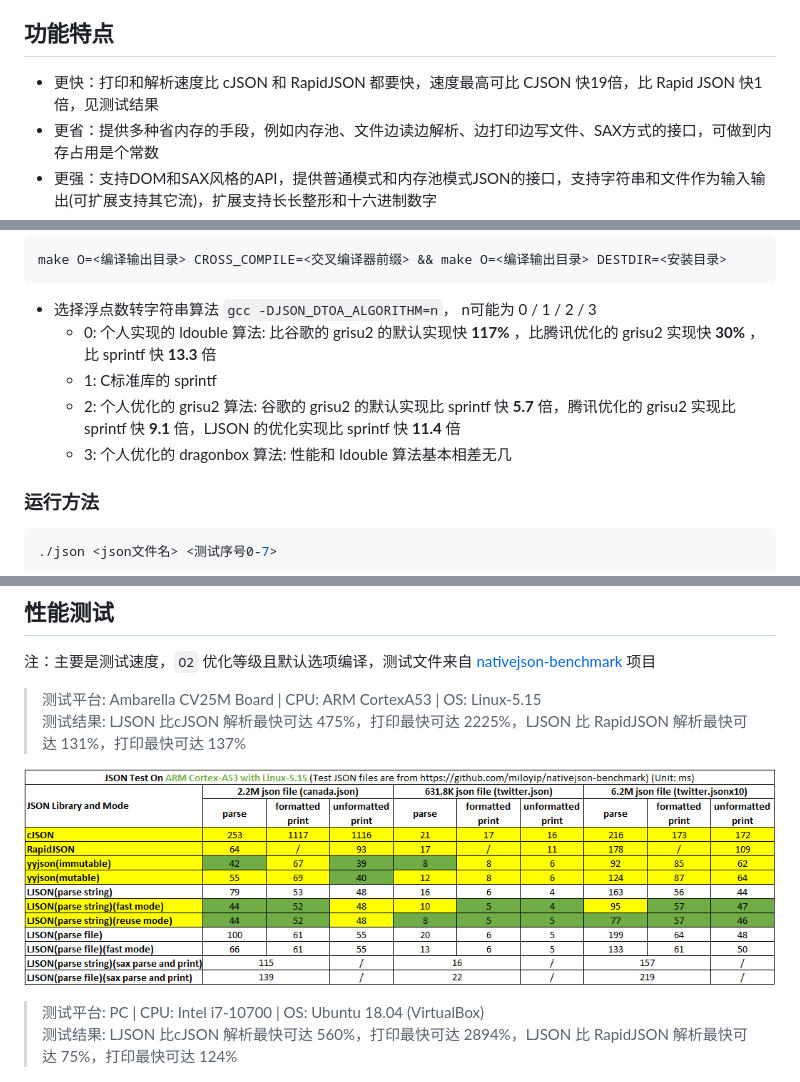
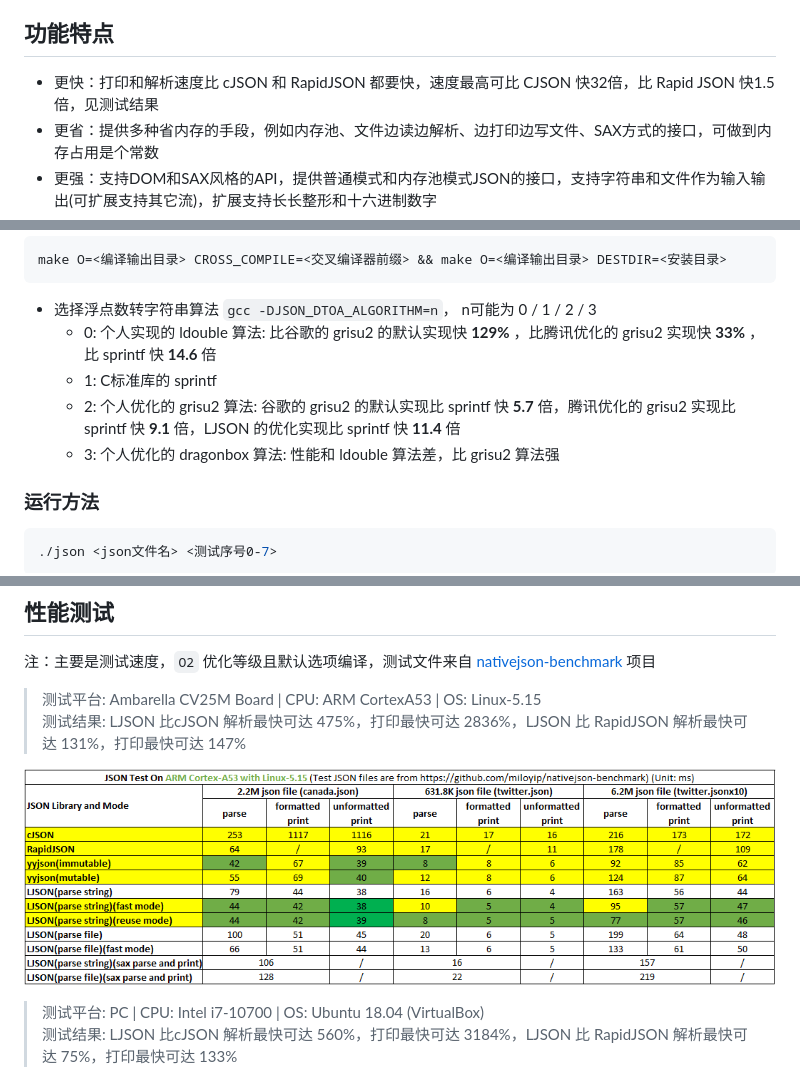
Before and after one commit to lengjingzju/json, a Markdown page: README_zh-cn.md, 3 parts joined by grey strips. Rendered like a GitHub page; pictures changed too: test_result/test_for_aarch64.png.

Commit message:
Optimize ldouble algorithm

````diff
--- a/README_zh-cn.md
+++ b/README_zh-cn.md
@@ -9,7 +9,7 @@ LJSON 默认使用个人开发的 ldouble 算法打印浮点数，和标准库
 
 ## 功能特点
 
-* 更快：打印和解析速度比 cJSON 和 RapidJSON 都要快，速度最高可比 CJSON 快19倍，比 Rapid JSON 快1倍，见测试结果
+* 更快：打印和解析速度比 cJSON 和 RapidJSON 都要快，速度最高可比 CJSON 快32倍，比 Rapid JSON 快1.5倍，见测试结果
 * 更省：提供多种省内存的手段，例如内存池、文件边读边解析、边打印边写文件、SAX方式的接口，可做到内存占用是个常数
 * 更强：支持DOM和SAX风格的API，提供普通模式和内存池模式JSON的接口，支持字符串和文件作为输入输出(可扩展支持其它流)，扩展支持长长整形和十六进制数字
 * 更友好：C语言实现，不依赖任何库，不含平台相关代码，只有一个头文件和库文件，和cJSON对应一致的接口，代码逻辑比任何JSON库都更清晰
@@ -37,10 +37,10 @@ make O=<编译输出目录> CROSS_COMPILE=<交叉编译器前缀> && make O=<编
 ```
 
 * 选择浮点数转字符串算法 `gcc -DJSON_DTOA_ALGORITHM=n`， n可能为 0 / 1 / 2 / 3
-    * 0: 个人实现的 ldouble 算法: 比谷歌的 grisu2 的默认实现快 **117%** ，比腾讯优化的 grisu2 实现快 **30%** ，比 sprintf 快 **13.3** 倍
+    * 0: 个人实现的 ldouble 算法: 比谷歌的 grisu2 的默认实现快 **129%** ，比腾讯优化的 grisu2 实现快 **33%** ，比 sprintf 快 **14.6** 倍
     * 1: C标准库的 sprintf
     * 2: 个人优化的 grisu2 算法: 谷歌的 grisu2 的默认实现比 sprintf 快 **5.7** 倍，腾讯优化的 grisu2 实现比 sprintf 快 **9.1** 倍，LJSON 的优化实现比 sprintf 快 **11.4** 倍
-    * 3: 个人优化的 dragonbox 算法: 性能和 ldouble 算法基本相差无几
+    * 3: 个人优化的 dragonbox 算法: 性能和 ldouble 算法差，比 grisu2 算法强
 
 ### 运行方法
 
@@ -65,12 +65,12 @@ make O=<编译输出目录> CROSS_COMPILE=<交叉编译器前缀> && make O=<编
 注：主要是测试速度，`O2` 优化等级且默认选项编译，测试文件来自 [nativejson-benchmark](https://github.com/miloyip/nativejson-benchmark) 项目
 
 > 测试平台: Ambarella CV25M Board | CPU: ARM CortexA53 | OS: Linux-5.15<br>
-> 测试结果: LJSON 比cJSON 解析最快可达 475%，打印最快可达 2225%，LJSON 比 RapidJSON 解析最快可达 131%，打印最快可达 137%
+> 测试结果: LJSON 比cJSON 解析最快可达 475%，打印最快可达 2836%，LJSON 比 RapidJSON 解析最快可达 131%，打印最快可达 147%
 
 ![AARCH64-Linux测试结果](test_result/test_for_aarch64.png)
 
 > 测试平台: PC | CPU: Intel i7-10700 | OS: Ubuntu 18.04 (VirtualBox)<br>
-> 测试结果: LJSON 比cJSON 解析最快可达 560%，打印最快可达 2894%，LJSON 比 RapidJSON 解析最快可达 75%，打印最快可达 124%
+> 测试结果: LJSON 比cJSON 解析最快可达 560%，打印最快可达 3184%，LJSON 比 RapidJSON 解析最快可达 75%，打印最快可达 133%
 
 ![x86_64-Linux测试结果](test_result/test_for_x86_64.png)
 
````
Also changed, not shown: test_result/test_for_x86_64.png, 5 other files.
